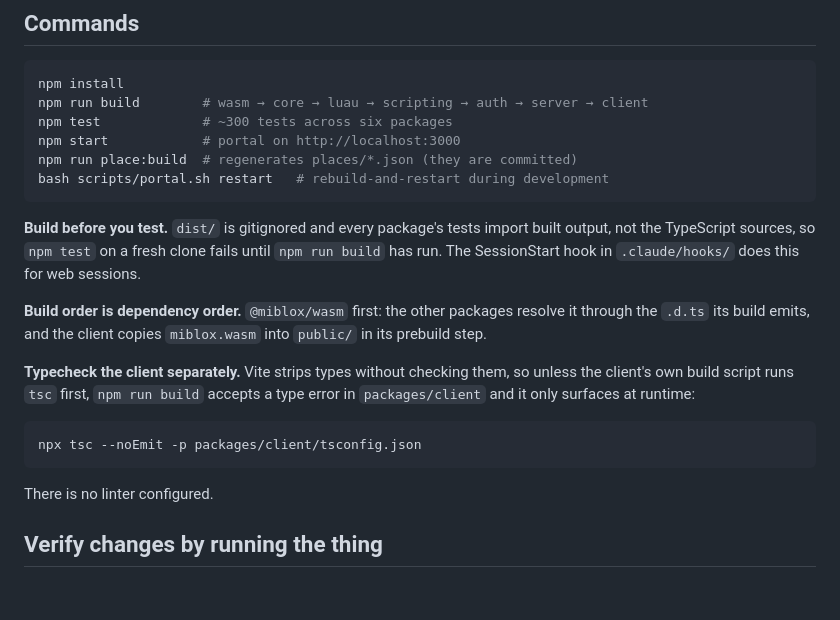
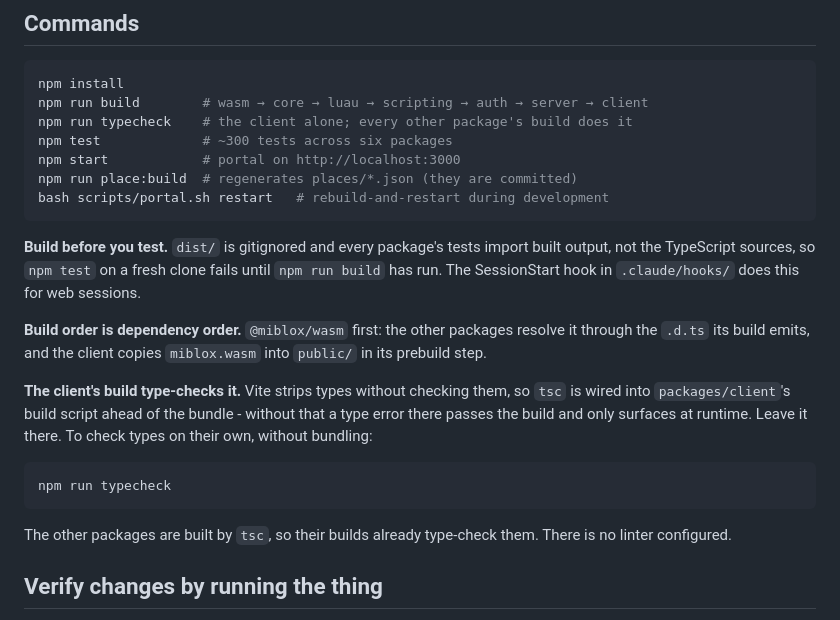
Before and after one commit to Miguelqwe1701/miblox, a Markdown page: CLAUDE.md, the part around the change. GitHub-like rendering; blank space fills up the shorter version.

Commit message:
Correct CLAUDE.md now that the client build type-checks itself
The client's build script runs tsc ahead of Vite as of the typecheck and
CI changes on main, so telling a reader that `npm run build` accepts a
type error in packages/client was about to send them chasing a problem
that no longer exists. It now says the check is wired into the build,
not to remove it, and gives `npm run typecheck` for checking types
without bundling.

Co-Authored-By: Claude Opus 5 <noreply@anthropic.com>
Claude-Session: https://claude.ai/code/session_013hc75r9gZkrZXSXgGUpLAV

````diff
--- a/CLAUDE.md
+++ b/CLAUDE.md
@@ -10,6 +10,7 @@ it is and why it is built that way; this file is about working on it.
 ```bash
 npm install
 npm run build        # wasm → core → luau → scripting → auth → server → client
+npm run typecheck    # the client alone; every other package's build does it
 npm test             # ~300 tests across six packages
 npm start            # portal on http://localhost:3000
 npm run place:build  # regenerates places/*.json (they are committed)
@@ -25,15 +26,17 @@ clone fails until `npm run build` has run. The SessionStart hook in
 resolve it through the `.d.ts` its build emits, and the client copies
 `miblox.wasm` into `public/` in its prebuild step.
 
-**Typecheck the client separately.** Vite strips types without checking them,
-so unless the client's own build script runs `tsc` first, `npm run build`
-accepts a type error in `packages/client` and it only surfaces at runtime:
+**The client's build type-checks it.** Vite strips types without checking
+them, so `tsc` is wired into `packages/client`'s build script ahead of the
+bundle - without that a type error there passes the build and only surfaces at
+runtime. Leave it there. To check types on their own, without bundling:
 
 ```bash
-npx tsc --noEmit -p packages/client/tsconfig.json
+npm run typecheck
 ```
 
-There is no linter configured.
+The other packages are built by `tsc`, so their builds already type-check
+them. There is no linter configured.
 
 ## Verify changes by running the thing
 
````
